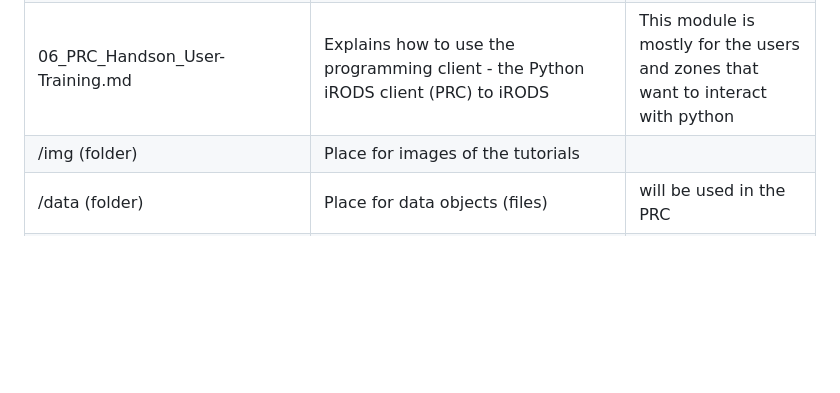
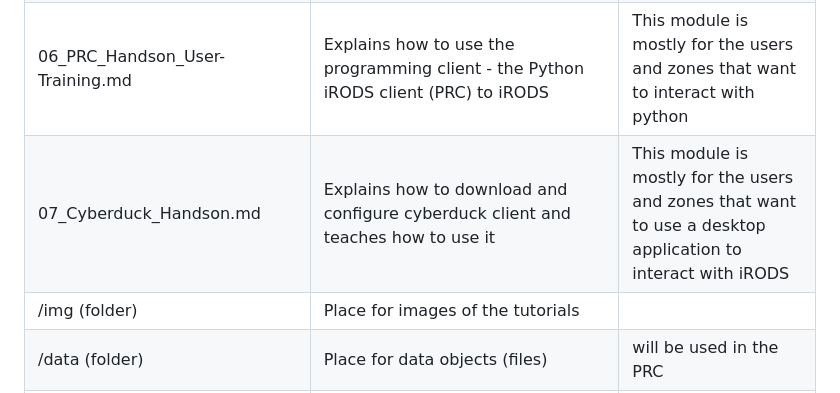
Before and after one commit to kuleuven/iRODS-User-Training, a Markdown page: 01_Quick_Start_Guide.md, the part around the change. Rendered like a GitHub page; blank space fills up the shorter version.

Commit message:
Add cyberduck client training

```diff
--- a/01_Quick_Start_Guide.md
+++ b/01_Quick_Start_Guide.md
@@ -155,6 +155,7 @@ conda activate prc-irods
 |04_WebDav_Handson.md|Explains the WebDav interface, which provides local filesytem type access to data and teaches you how to use it|This module is mostly for the users and zones that use a desktop based GUI client|
 |05_iCommands_Handson_User-Training.md|Explains how to use the command line client of iRODS|This module is mostly for the users and zones that work with command line interface - terminal|
 |06_PRC_Handson_User-Training.md|Explains how to use the programming client - the Python iRODS client (PRC) to iRODS|This module is mostly for the users and zones that want to interact with python|
+|07_Cyberduck_Handson.md|Explains how to download and configure cyberduck client and teaches how to use it|This module is mostly for the users and zones that want to use a desktop application to interact with iRODS|
 |/img (folder)|Place for images of the tutorials||
 |/data (folder)|Place for data objects (files)|will be used in the PRC|
 |/miscellaneous (folder)|Place for supporting documentation. It keeps a jupyter notebook for PRC training, some practical information about permission management etc.|useful for the PRC, iCommands and Metalnx clients|
```
Also changed, not shown: 07_Cyberduck_Handson.md (added, +75 -0 lines), img/cduck1.png (added), img/cduck2.png (added), img/cduck3.png (added), img/cduck4.png (added), img/cduck5.png (added), 1 other file.
